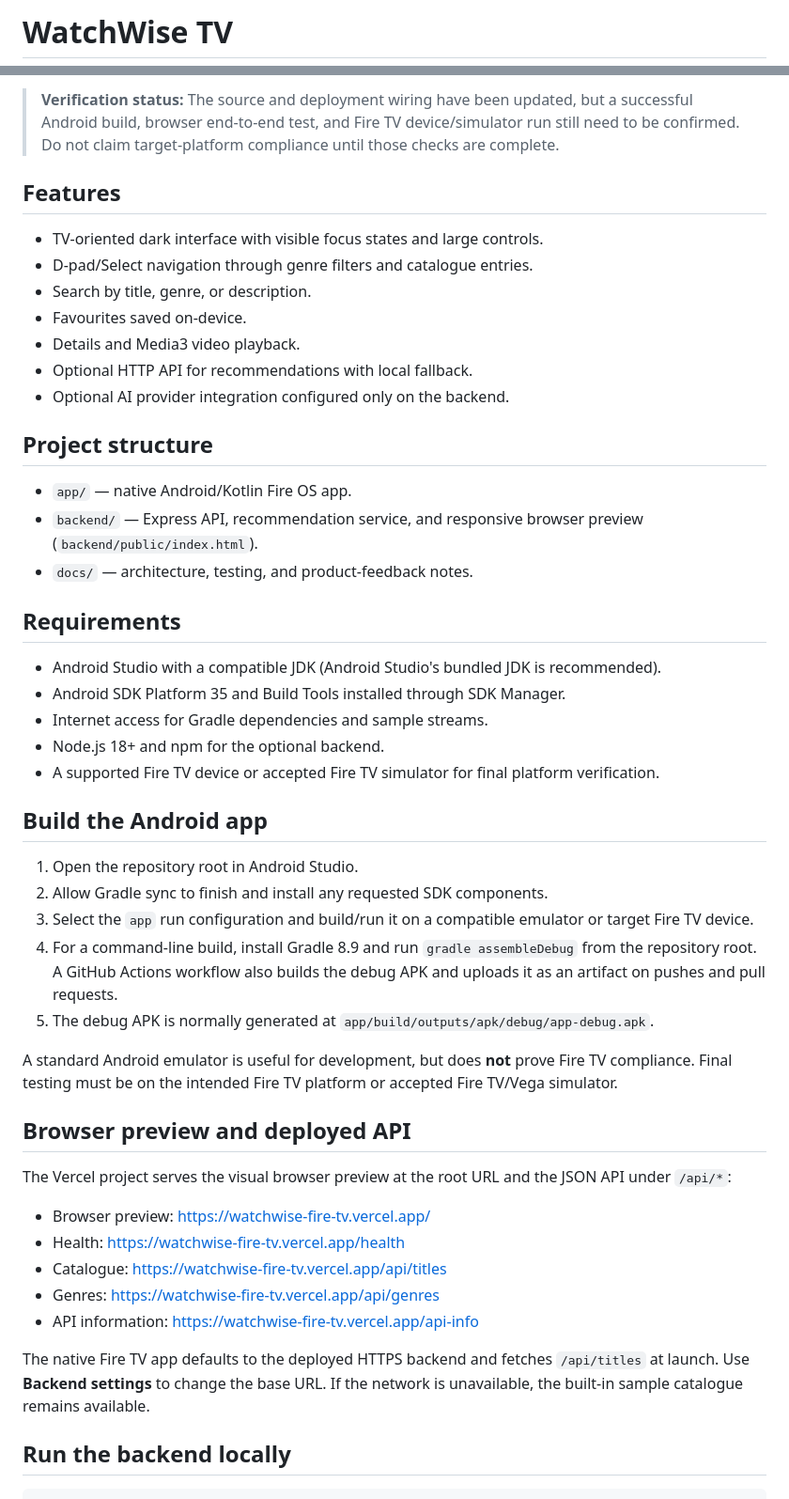
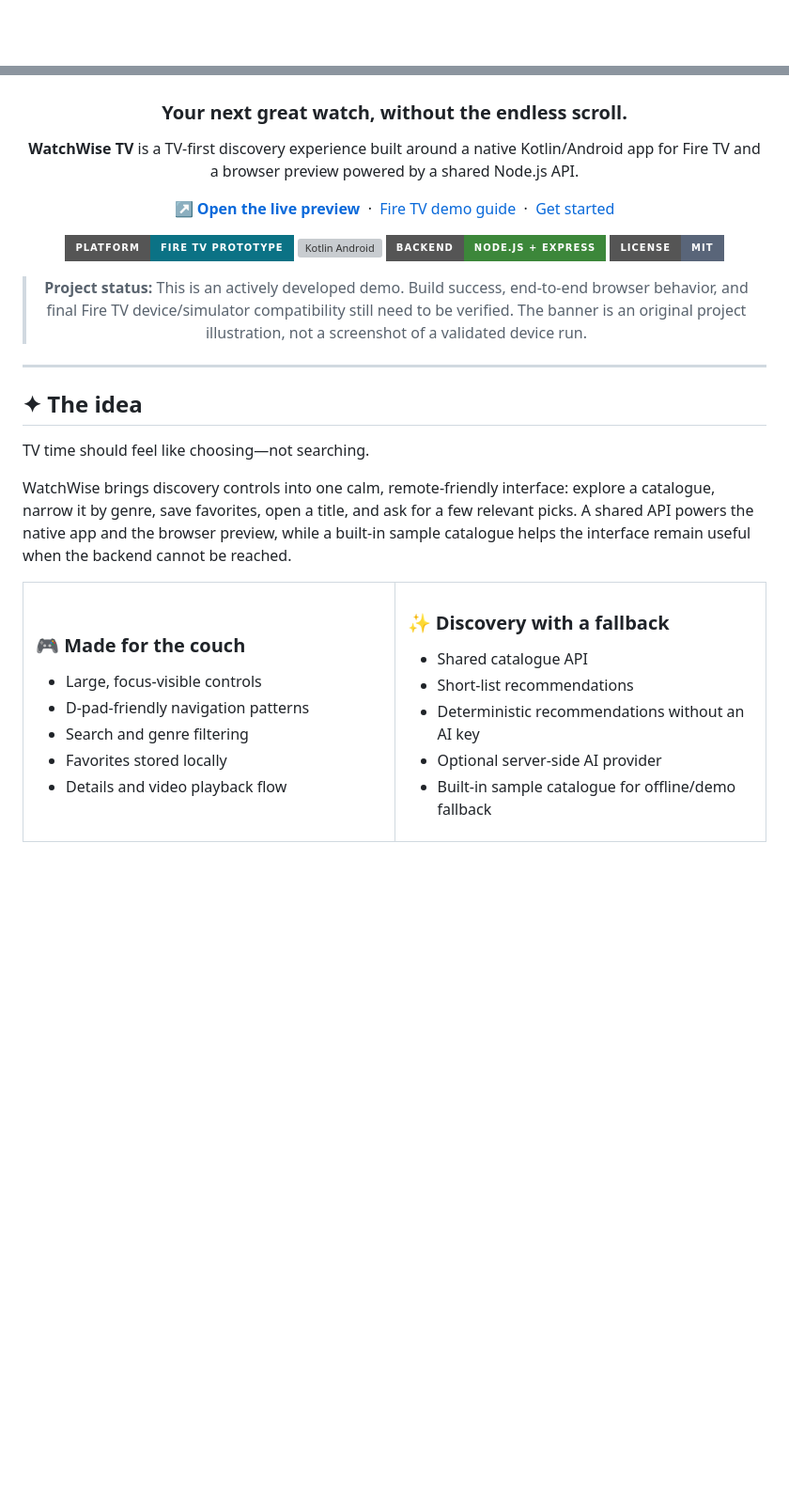
Before and after one commit to Mohitrath/watchwise-fire-tv, a Markdown page: README.md, 2 parts joined by grey strips. Shown at 94% size. Rendered like a GitHub page; badges without logos; blank space fills up the shorter version; grey boxes are pictures that could not be loaded.

Commit message:
Redesign README with custom WatchWise branding and setup guide

```diff
--- a/README.md
+++ b/README.md
@@ -1,2 +1,2 @@
-# WatchWise TV
+<div align="center">
 
@@ -4,50 +4,61 @@ WatchWise TV is a Fire OS-oriented discovery experience with two connected surfa
 
-> **Verification status:** The source and deployment wiring have been updated, but a successful Android build, browser end-to-end test, and Fire TV device/simulator run still need to be confirmed. Do not claim target-platform compliance until those checks are complete.
+<br/>
 
-## Features
+### Your next great watch, without the endless scroll.
 
-- TV-oriented dark interface with visible focus states and large controls.
-- D-pad/Select navigation through genre filters and catalogue entries.
-- Search by title, genre, or description.
-- Favourites saved on-device.
-- Details and Media3 video playback.
-- Optional HTTP API for recommendations with local fallback.
-- Optional AI provider integration configured only on the backend.
+**WatchWise TV** is a TV-first discovery experience built around a native Kotlin/Android app for Fire TV and a browser preview powered by a shared Node.js API.
 
-## Project structure
+<p>
+  <a href="https://watchwise-fire-tv.vercel.app/"><strong>↗ Open the live preview</strong></a>
+  &nbsp;·&nbsp;
+  <a href="docs/fire-tv-demo-guide.md">Fire TV demo guide</a>
+  &nbsp;·&nbsp;
+  <a href="#-get-started">Get started</a>
+</p>
 
-- `app/` — native Android/Kotlin Fire OS app.
-- `backend/` — Express API, recommendation service, and responsive browser preview (`backend/public/index.html`).
-- `docs/` — architecture, testing, and product-feedback notes.
+<p>
+  <img src="https://img.shields.io/badge/platform-Fire%20TV%20prototype-0B7285?style=for-the-badge&logo=amazonfiretv&logoColor=white" alt="Fire TV prototype"/>
+  <img src="https://img.shields.io/badge/native-Kotlin%20%2F%20Android-3B7A57?style=for-the-badge&logo=kotlin&logoColor=white" alt="Kotlin Android"/>
+  <img src="https://img.shields.io/badge/backend-Node.js%20%2B%20Express-3C873A?style=for-the-badge&logo=nodedotjs&logoColor=white" alt="Node.js Express"/>
+  <img src="https://img.shields.io/badge/license-MIT-596579?style=for-the-badge" alt="MIT license"/>
+</p>
 
-## Requirements
+> **Project status:** This is an actively developed demo. Build success, end-to-end browser behavior, and final Fire TV device/simulator compatibility still need to be verified. The banner is an original project illustration, not a screenshot of a validated device run.
 
-- Android Studio with a compatible JDK (Android Studio's bundled JDK is recommended).
-- Android SDK Platform 35 and Build Tools installed through SDK Manager.
-- Internet access for Gradle dependencies and sample streams.
-- Node.js 18+ and npm for the optional backend.
-- A supported Fire TV device or accepted Fire TV simulator for final platform verification.
+</div>
 
-## Build the Android app
+---
 
-1. Open the repository root in Android Studio.
-2. Allow Gradle sync to finish and install any requested SDK components.
-3. Select the `app` run configuration and build/run it on a compatible emulator or target Fire TV device.
-4. For a command-line build, install Gradle 8.9 and run `gradle assembleDebug` from the repository root. A GitHub Actions workflow also builds the debug APK and uploads it as an artifact on pushes and pull requests.
-5. The debug APK is normally generated at `app/build/outputs/apk/debug/app-debug.apk`.
+## ✦ The idea
 
-A standard Android emulator is useful for development, but does **not** prove Fire TV compliance. Final testing must be on the intended Fire TV platform or accepted Fire TV/Vega simulator.
+TV time should feel like choosing—not searching.
 
-## Browser preview and deployed API
+WatchWise brings discovery controls into one calm, remote-friendly interface: explore a catalogue, narrow it by genre, save favorites, open a title, and ask for a few relevant picks. A shared API powers the native app and the browser preview, while a built-in sample catalogue helps the interface remain useful when the backend cannot be reached.
 
-The Vercel project serves the visual browser preview at the root URL and the JSON API under `/api/*`:
+<table>
+<tr>
+<td width="50%" valign="top">
 
-- Browser preview: https://watchwise-fire-tv.vercel.app/
-- Health: https://watchwise-fire-tv.vercel.app/health
-- Catalogue: https://watchwise-fire-tv.vercel.app/api/titles
-- Genres: https://watchwise-fire-tv.vercel.app/api/genres
-- API information: https://watchwise-fire-tv.vercel.app/api-info
+### 🎮 Made for the couch
 
-The native Fire TV app defaults to the deployed HTTPS backend and fetches `/api/titles` at launch. Use **Backend settings** to change the base URL. If the network is unavailable, the built-in sample catalogue remains available.
+- Large, focus-visible controls
+- D-pad-friendly navigation patterns
+- Search and genre filtering
+- Favorites stored locally
+- Details and video playback flow
 
-## Run the backend locally
+</td>
+<td width="50%" valign="top">
+
+### ✨ Discovery with a fallback
+
+- Shared catalogue API
+- Short-list recommendations
+- Deterministic recommendations without an AI key
+- Optional server-side AI provider
+- Built-in sample catalogue for offline/demo fallback
+
+</td>
+</tr>
+</table>
+
```
Also changed, not shown: other parts of README.md (+163 -27 lines).
